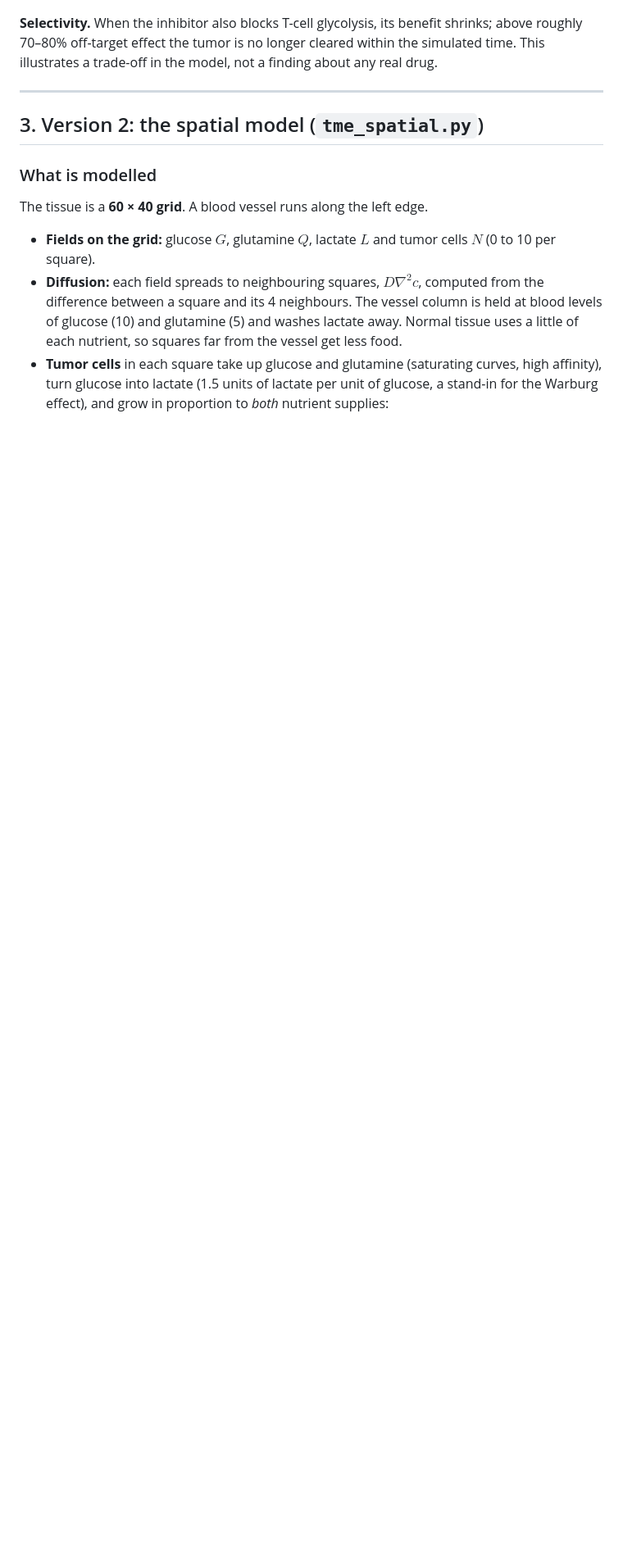
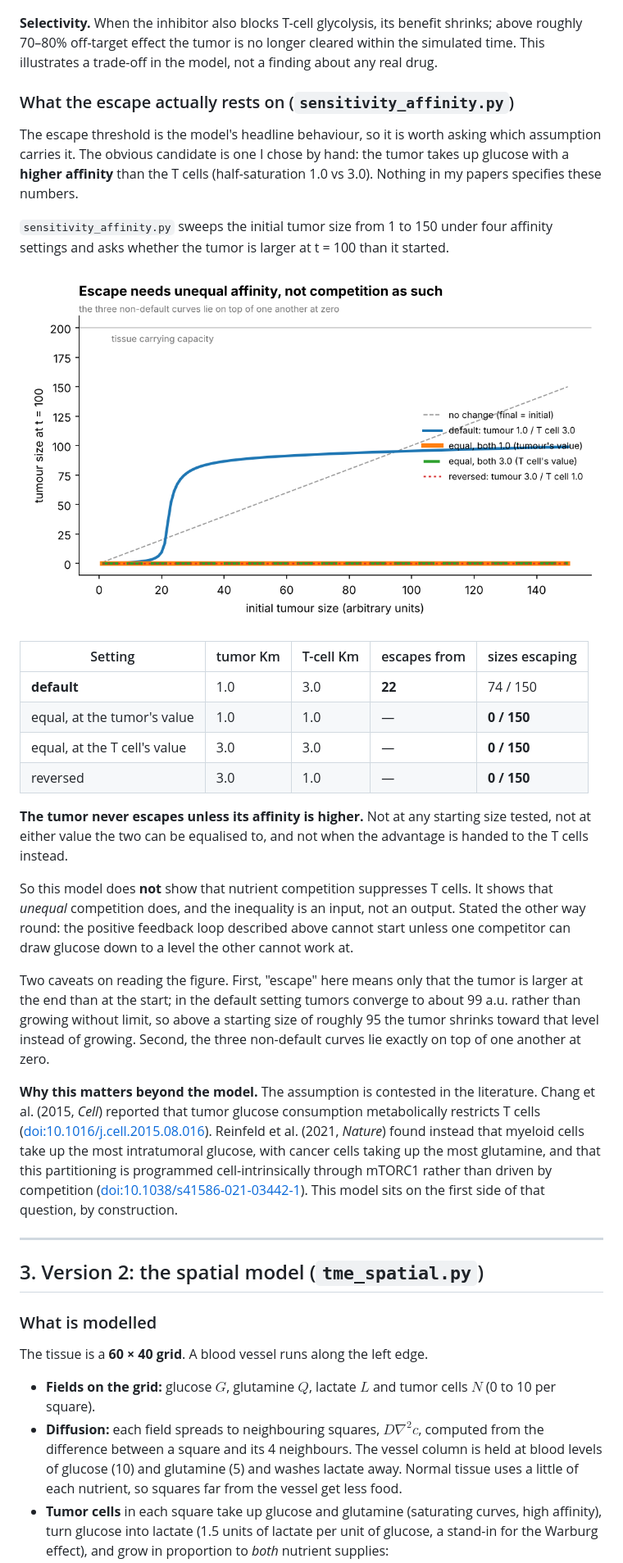
Before and after one commit to officeofalper/tme-glucose-competition, a Markdown page: README.md, the part around one of its changes. Shown at 82% size. Drawn GitHub-style; pictures changed too: figures/fig6_affinity_sensitivity.png (added); blank space fills up the shorter version.

```diff
--- a/README.md
+++ b/README.md
@@ -71,6 +71,29 @@ Drugs multiply $f_{\text{tumor}}$ and/or $f_{\text{T}}$ by $(1 - \text{inhibitio
 
 **Selectivity.** When the inhibitor also blocks T-cell glycolysis, its benefit shrinks; above roughly 70–80% off-target effect the tumor is no longer cleared within the simulated time. This illustrates a trade-off in the model, not a finding about any real drug.
 
+### What the escape actually rests on (`sensitivity_affinity.py`)
+
+The escape threshold is the model's headline behaviour, so it is worth asking which assumption carries it. The obvious candidate is one I chose by hand: the tumor takes up glucose with a **higher affinity** than the T cells (half-saturation 1.0 vs 3.0). Nothing in my papers specifies these numbers.
+
+`sensitivity_affinity.py` sweeps the initial tumor size from 1 to 150 under four affinity settings and asks whether the tumor is larger at t = 100 than it started.
+
+![Affinity sensitivity](figures/fig6_affinity_sensitivity.png)
+
+| Setting | tumor Km | T-cell Km | escapes from | sizes escaping |
+|---|---|---|---|---|
+| **default** | 1.0 | 3.0 | **22** | 74 / 150 |
+| equal, at the tumor's value | 1.0 | 1.0 | — | **0 / 150** |
+| equal, at the T cell's value | 3.0 | 3.0 | — | **0 / 150** |
+| reversed | 3.0 | 1.0 | — | **0 / 150** |
+
+**The tumor never escapes unless its affinity is higher.** Not at any starting size tested, not at either value the two can be equalised to, and not when the advantage is handed to the T cells instead.
+
+So this model does **not** show that nutrient competition suppresses T cells. It shows that *unequal* competition does, and the inequality is an input, not an output. Stated the other way round: the positive feedback loop described above cannot start unless one competitor can draw glucose down to a level the other cannot work at.
+
+Two caveats on reading the figure. First, "escape" here means only that the tumor is larger at the end than at the start; in the default setting tumors converge to about 99 a.u. rather than growing without limit, so above a starting size of roughly 95 the tumor shrinks toward that level instead of growing. Second, the three non-default curves lie exactly on top of one another at zero.
+
+**Why this matters beyond the model.** The assumption is contested in the literature. Chang et al. (2015, *Cell*) reported that tumor glucose consumption metabolically restricts T cells ([doi:10.1016/j.cell.2015.08.016](https://doi.org/10.1016/j.cell.2015.08.016)). Reinfeld et al. (2021, *Nature*) found instead that myeloid cells take up the most intratumoral glucose, with cancer cells taking up the most glutamine, and that this partitioning is programmed cell-intrinsically through mTORC1 rather than driven by competition ([doi:10.1038/s41586-021-03442-1](https://doi.org/10.1038/s41586-021-03442-1)). This model sits on the first side of that question, by construction.
+
 ---
 
 ## 3. Version 2: the spatial model (`tme_spatial.py`)
```
Also changed, not shown: other parts of README.md (+4 -2 lines), 2 other files.
